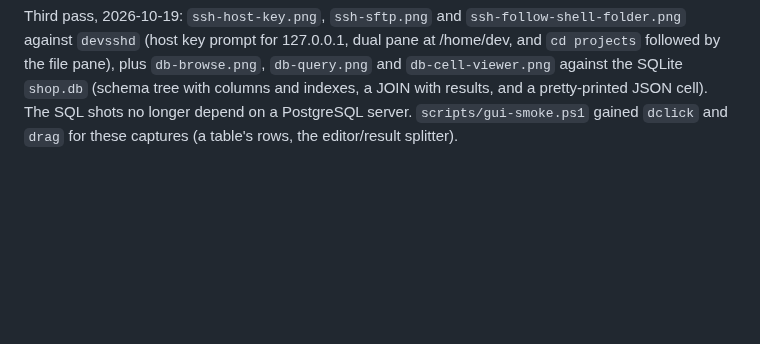
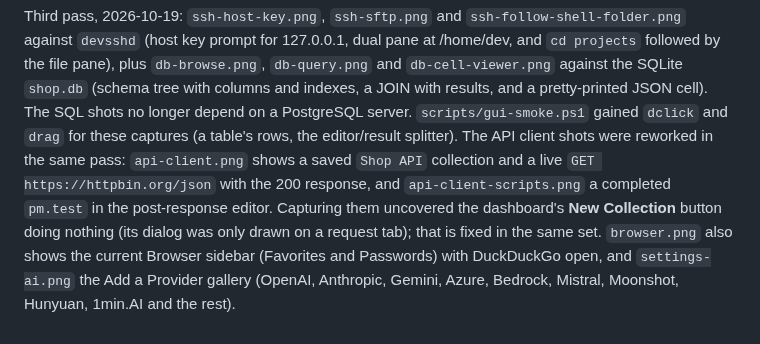
Before and after one commit to mzaki-raup/hyper-stack, a Markdown page: docs/screenshots/README.md, the part around the change. Rendered like a GitHub page; blank space fills up the shorter version.

Commit message:
docs: refresh the API client, Browser and AI settings screenshots
The API shots now show a saved Shop API collection, a live GET with its 200\nresponse and a completed pm.test; the Browser shot shows the favourites and\npasswords sidebar, and the AI settings shot the Add a Provider gallery. The\nwalkthrough GIF is rebuilt with the API and Browser frames.

The smoke harness gained focus, which makes the window topmost for a moment\nso Windows accepts SetForegroundWindow from the capture shell.

Co-Authored-By: Claude Fable 5.1 <noreply@anthropic.com>

```diff
--- a/docs/screenshots/README.md
+++ b/docs/screenshots/README.md
@@ -133,4 +133,13 @@ pane), plus `db-browse.png`, `db-query.png` and `db-cell-viewer.png` against
 the SQLite `shop.db` (schema tree with columns and indexes, a JOIN with
 results, and a pretty-printed JSON cell). The SQL shots no longer depend on
 a PostgreSQL server. `scripts/gui-smoke.ps1` gained `dclick` and `drag` for
-these captures (a table's rows, the editor/result splitter).
+these captures (a table's rows, the editor/result splitter). The API client
+shots were reworked in the same pass: `api-client.png` shows a saved
+`Shop API` collection and a live `GET https://httpbin.org/json` with the 200
+response, and `api-client-scripts.png` a completed `pm.test` in the
+post-response editor. Capturing them uncovered the dashboard's **New
+Collection** button doing nothing (its dialog was only drawn on a request
+tab); that is fixed in the same set. `browser.png` also shows the current
+Browser sidebar (Favorites and Passwords) with DuckDuckGo open, and
+`settings-ai.png` the Add a Provider gallery (OpenAI, Anthropic, Gemini,
+Azure, Bedrock, Mistral, Moonshot, Hunyuan, 1min.AI and the rest).
```
Also changed, not shown: README.md (+1 -1 lines), docs/screenshots/api-client-scripts.png, docs/screenshots/api-client.png, docs/screenshots/browser.png, docs/screenshots/hyperstack-demo.gif, docs/screenshots/settings-ai.png, 1 other file.
